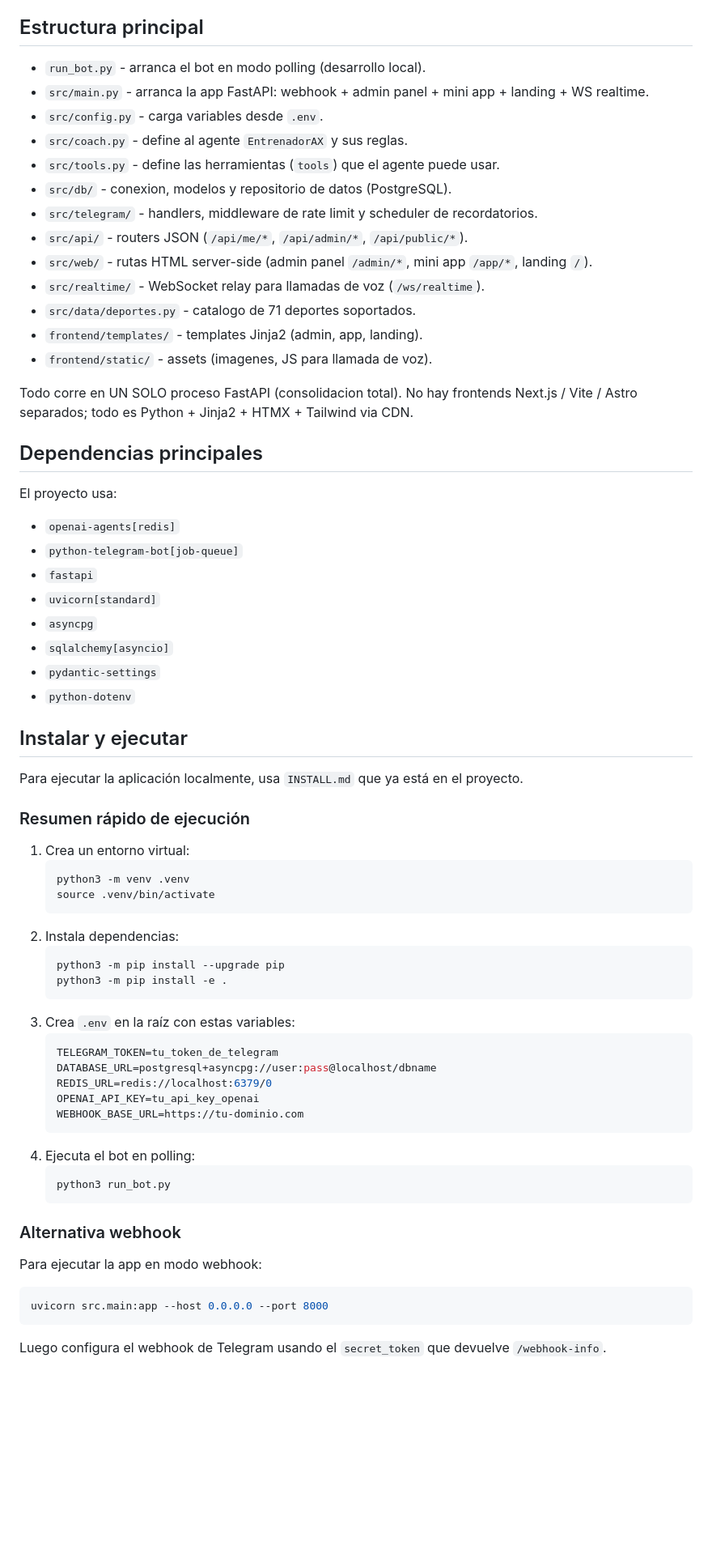
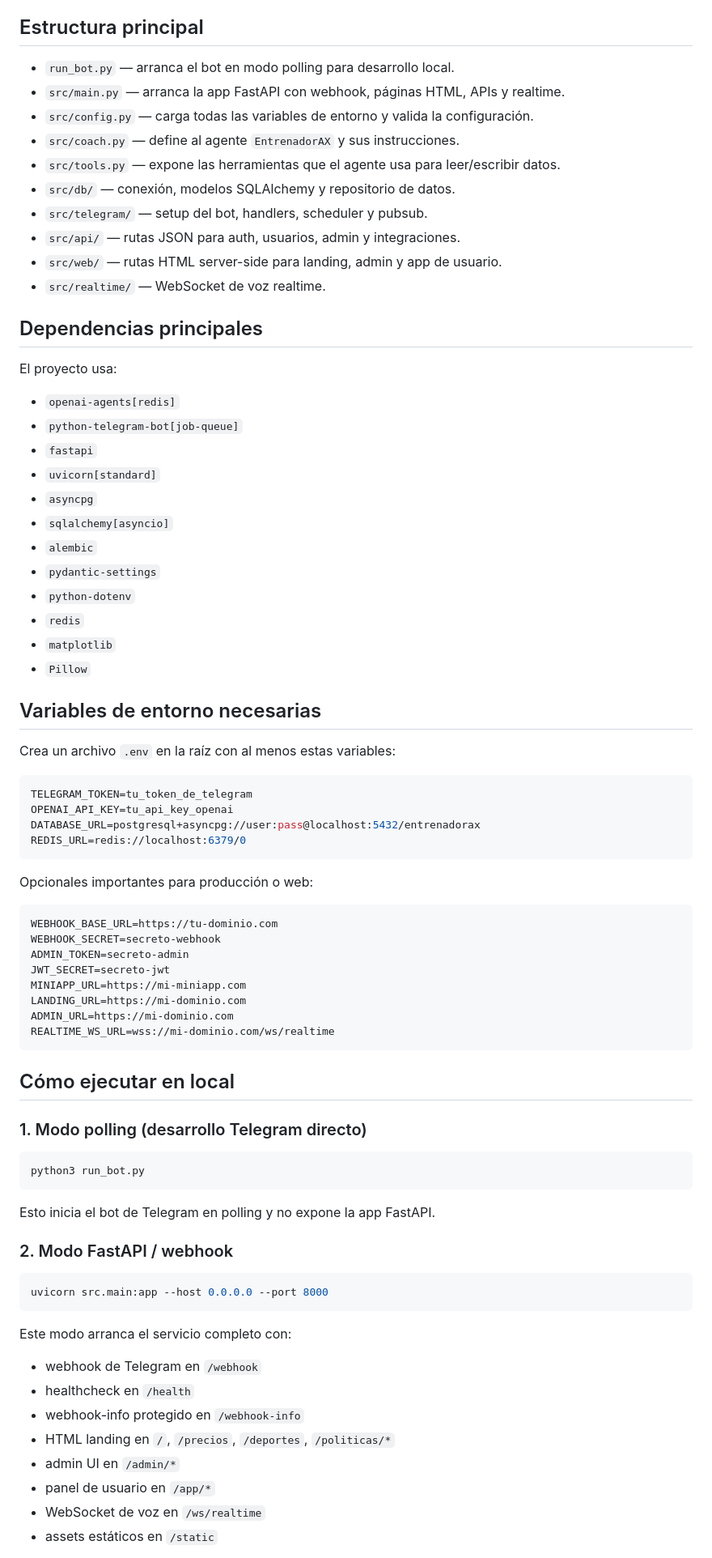
Before and after one commit to andres-ax/EntrenadorPersonal, a Markdown page: README.md, the part around one of its changes. Shown at 81% size. Rendered like a GitHub page; blank space fills up the shorter version.

````diff
--- a/README.md
+++ b/README.md
@@ -29,22 +13,16 @@ graph TD
 
 ## Estructura principal
 
-- `run_bot.py` - arranca el bot en modo polling (desarrollo local).
-- `src/main.py` - arranca la app FastAPI: webhook + admin panel + mini app + landing + WS realtime.
-- `src/config.py` - carga variables desde `.env`.
-- `src/coach.py` - define al agente `EntrenadorAX` y sus reglas.
-- `src/tools.py` - define las herramientas (`tools`) que el agente puede usar.
-- `src/db/` - conexion, modelos y repositorio de datos (PostgreSQL).
-- `src/telegram/` - handlers, middleware de rate limit y scheduler de recordatorios.
-- `src/api/` - routers JSON (`/api/me/*`, `/api/admin/*`, `/api/public/*`).
-- `src/web/` - rutas HTML server-side (admin panel `/admin/*`, mini app `/app/*`, landing `/`).
-- `src/realtime/` - WebSocket relay para llamadas de voz (`/ws/realtime`).
-- `src/data/deportes.py` - catalogo de 71 deportes soportados.
-- `frontend/templates/` - templates Jinja2 (admin, app, landing).
-- `frontend/static/` - assets (imagenes, JS para llamada de voz).
-
-Todo corre en UN SOLO proceso FastAPI (consolidacion total). No hay frontends
-Next.js / Vite / Astro separados; todo es Python + Jinja2 + HTMX + Tailwind via CDN.
+- `run_bot.py` — arranca el bot en modo polling para desarrollo local.
+- `src/main.py` — arranca la app FastAPI con webhook, páginas HTML, APIs y realtime.
+- `src/config.py` — carga todas las variables de entorno y valida la configuración.
+- `src/coach.py` — define al agente `EntrenadorAX` y sus instrucciones.
+- `src/tools.py` — expone las herramientas que el agente usa para leer/escribir datos.
+- `src/db/` — conexión, modelos SQLAlchemy y repositorio de datos.
+- `src/telegram/` — setup del bot, handlers, scheduler y pubsub.
+- `src/api/` — rutas JSON para auth, usuarios, admin y integraciones.
+- `src/web/` — rutas HTML server-side para landing, admin y app de usuario.
+- `src/realtime/` — WebSocket de voz realtime.
 
 ## Dependencias principales
 
@@ -56,45 +34,60 @@ El proyecto usa:
 - `uvicorn[standard]`
 - `asyncpg`
 - `sqlalchemy[asyncio]`
+- `alembic`
 - `pydantic-settings`
 - `python-dotenv`
+- `redis`
+- `matplotlib`
+- `Pillow`
 
-## Instalar y ejecutar
+## Variables de entorno necesarias
 
-Para ejecutar la aplicación localmente, usa `INSTALL.md` que ya está en el proyecto.
+Crea un archivo `.env` en la raíz con al menos estas variables:
 
-### Resumen rápido de ejecución
+```env
+TELEGRAM_TOKEN=tu_token_de_telegram
+OPENAI_API_KEY=tu_api_key_openai
+DATABASE_URL=postgresql+asyncpg://user:pass@localhost:5432/entrenadorax
+REDIS_URL=redis://localhost:6379/0
+```
 
-1. Crea un entorno virtual:
-   ```bash
-   python3 -m venv .venv
-   source .venv/bin/activate
-   ```
-2. Instala dependencias:
-   ```bash
-   python3 -m pip install --upgrade pip
-   python3 -m pip install -e .
-   ```
-3. Crea `.env` en la raíz con estas variables:
-   ```env
-   TELEGRAM_TOKEN=tu_token_de_telegram
-   DATABASE_URL=postgresql+asyncpg://user:pass@localhost/dbname
-   REDIS_URL=redis://localhost:6379/0
-   OPENAI_API_KEY=tu_api_key_openai
-   WEBHOOK_BASE_URL=https://tu-dominio.com
-   ```
-4. Ejecuta el bot en polling:
-   ```bash
-   python3 run_bot.py
-   ```
+Opcionales importantes para producción o web:
 
-### Alternativa webhook
+```env
+WEBHOOK_BASE_URL=https://tu-dominio.com
+WEBHOOK_SECRET=secreto-webhook
+ADMIN_TOKEN=secreto-admin
+JWT_SECRET=secreto-jwt
+MINIAPP_URL=https://mi-miniapp.com
+LANDING_URL=https://mi-dominio.com
+ADMIN_URL=https://mi-dominio.com
+REALTIME_WS_URL=wss://mi-dominio.com/ws/realtime
+```
 
-Para ejecutar la app en modo webhook:
+## Cómo ejecutar en local
+
+### 1. Modo polling (desarrollo Telegram directo)
+
+```bash
+python3 run_bot.py
+```
+
+Esto inicia el bot de Telegram en polling y no expone la app FastAPI.
+
+### 2. Modo FastAPI / webhook
 
 ```bash
 uvicorn src.main:app --host 0.0.0.0 --port 8000
 ```
 
-Luego configura el webhook de Telegram usando el `secret_token` que devuelve `/webhook-info`.
+Este modo arranca el servicio completo con:
+- webhook de Telegram en `/webhook`
+- healthcheck en `/health`
+- webhook-info protegido en `/webhook-info`
+- HTML landing en `/`, `/precios`, `/deportes`, `/politicas/*`
+- admin UI en `/admin/*`
+- panel de usuario en `/app/*`
+- WebSocket de voz en `/ws/realtime`
+- assets estáticos en `/static`
 
````
Also changed, not shown: other parts of README.md (+119 -64 lines), INFRAESTRUCTURA.md (added, +98 -0 lines).
